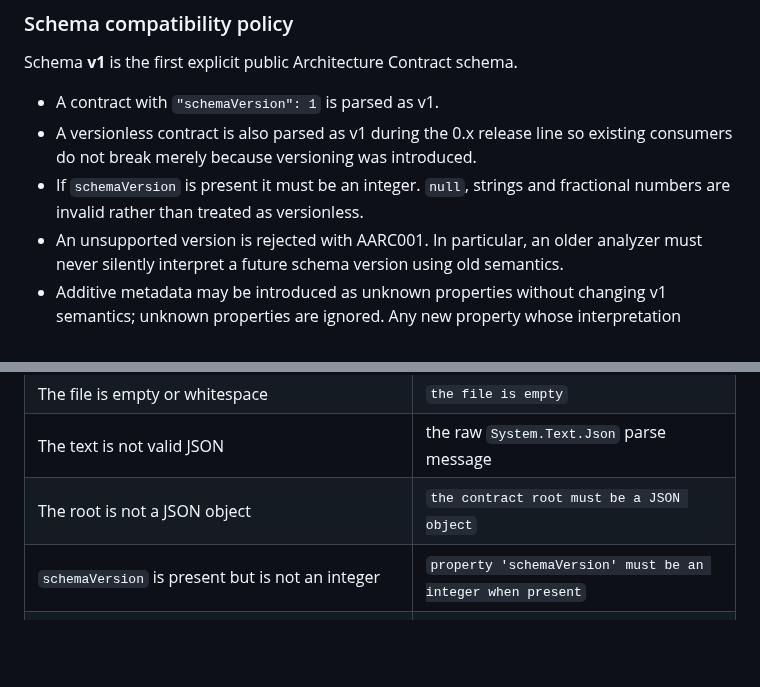
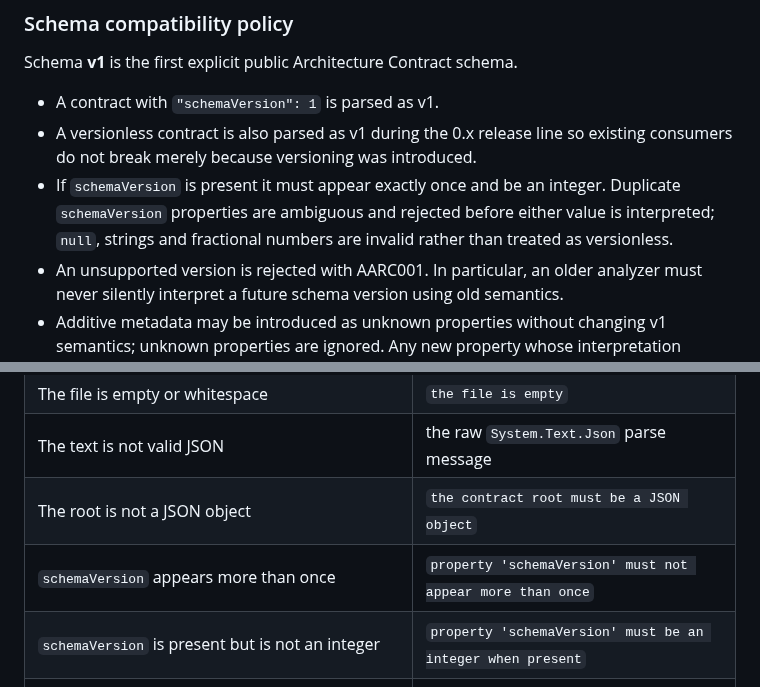
Before and after one commit to mao2009/ArchitectureAnalyzer, a Markdown page: docs/architecture.md, 2 parts joined by grey strips. Drawn GitHub-style; blank space fills up the shorter version.

Commit message:
docs: define duplicate schemaVersion as invalid (#15)

```diff
--- a/docs/architecture.md
+++ b/docs/architecture.md
@@ -170,8 +170,9 @@ Schema **v1** is the first explicit public Architecture Contract schema.
 - A contract with `"schemaVersion": 1` is parsed as v1.
 - A versionless contract is also parsed as v1 during the 0.x release line so existing consumers do
   not break merely because versioning was introduced.
-- If `schemaVersion` is present it must be an integer. `null`, strings and fractional numbers are
-  invalid rather than treated as versionless.
+- If `schemaVersion` is present it must appear exactly once and be an integer. Duplicate
+  `schemaVersion` properties are ambiguous and rejected before either value is interpreted;
+  `null`, strings and fractional numbers are invalid rather than treated as versionless.
 - An unsupported version is rejected with AARC001. In particular, an older analyzer must never
   silently interpret a future schema version using old semantics.
 - Additive metadata may be introduced as unknown properties without changing v1 semantics;
@@ -197,6 +198,7 @@ included verbatim in the diagnostic message.
 | The file is empty or whitespace | `the file is empty` |
 | The text is not valid JSON | the raw `System.Text.Json` parse message |
 | The root is not a JSON object | `the contract root must be a JSON object` |
+| `schemaVersion` appears more than once | `property 'schemaVersion' must not appear more than once` |
 | `schemaVersion` is present but is not an integer | `property 'schemaVersion' must be an integer when present` |
 | `schemaVersion` is not supported | `unsupported schemaVersion 'N'; supported schemaVersion is 1` |
 | `layers` is missing | `required property 'layers' is missing` |
```
